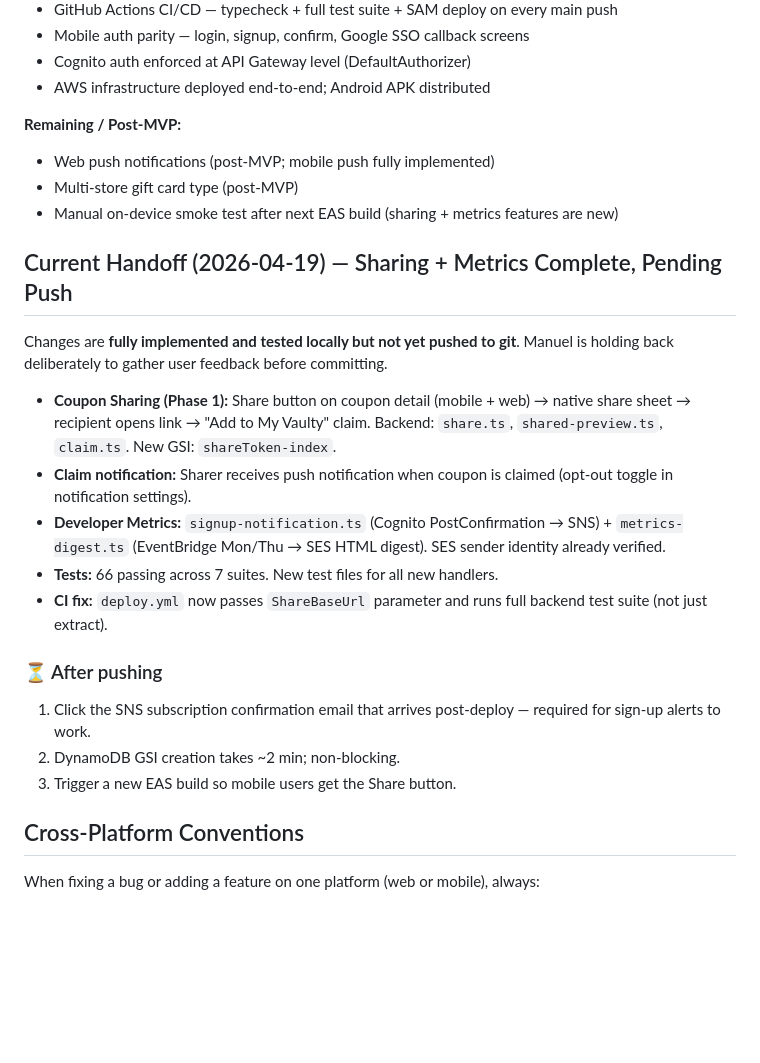
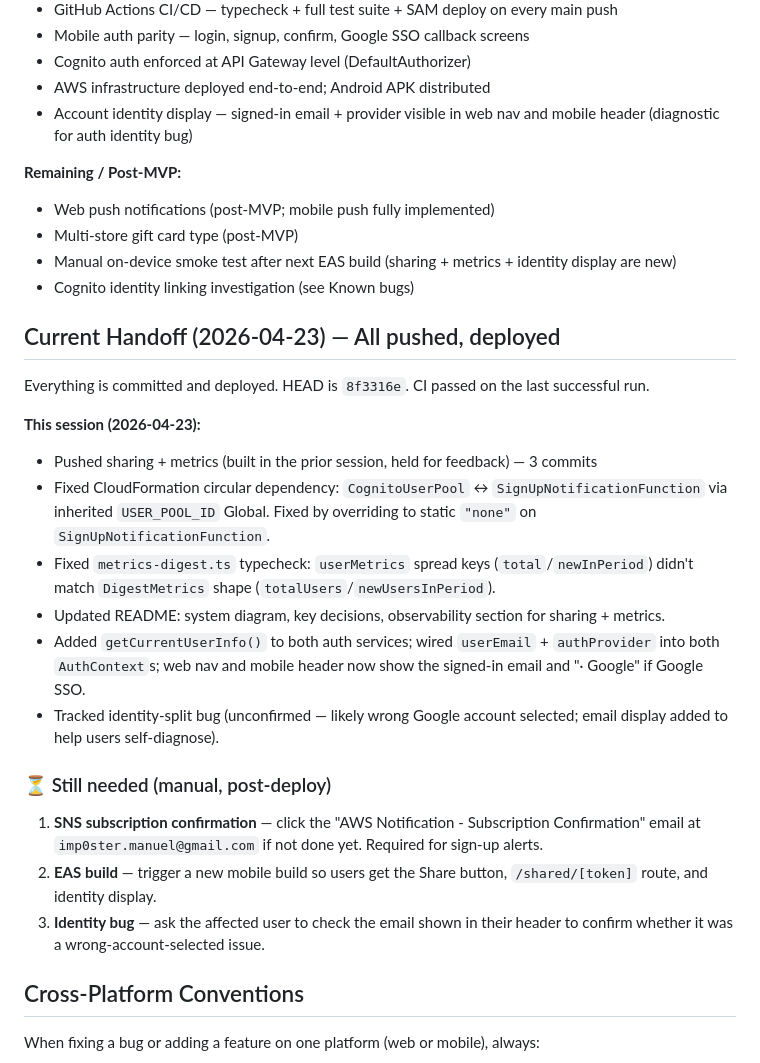
Before and after one commit to Manuel-Castellon/Vaulty, a Markdown page: CLAUDE.md, the part around one of its changes. GitHub-like rendering; blank space fills up the shorter version.

Commit message:
docs: handoff update 2026-04-23 — all features deployed, session summary

```diff
--- a/CLAUDE.md
+++ b/CLAUDE.md
@@ -129,26 +129,30 @@ SAM implicit API always deploys to stage `Prod` regardless of `Stage` parameter.
 - Mobile auth parity — login, signup, confirm, Google SSO callback screens
 - Cognito auth enforced at API Gateway level (DefaultAuthorizer)
 - AWS infrastructure deployed end-to-end; Android APK distributed
+- Account identity display — signed-in email + provider visible in web nav and mobile header (diagnostic for auth identity bug)
 
 **Remaining / Post-MVP:**
 - Web push notifications (post-MVP; mobile push fully implemented)
 - Multi-store gift card type (post-MVP)
-- Manual on-device smoke test after next EAS build (sharing + metrics features are new)
+- Manual on-device smoke test after next EAS build (sharing + metrics + identity display are new)
+- Cognito identity linking investigation (see Known bugs)
 
-## Current Handoff (2026-04-19) — Sharing + Metrics Complete, Pending Push
+## Current Handoff (2026-04-23) — All pushed, deployed
 
-Changes are **fully implemented and tested locally but not yet pushed to git**. Manuel is holding back deliberately to gather user feedback before committing.
+Everything is committed and deployed. HEAD is `8f3316e`. CI passed on the last successful run.
 
-- **Coupon Sharing (Phase 1):** Share button on coupon detail (mobile + web) → native share sheet → recipient opens link → "Add to My Vaulty" claim. Backend: `share.ts`, `shared-preview.ts`, `claim.ts`. New GSI: `shareToken-index`.
-- **Claim notification:** Sharer receives push notification when coupon is claimed (opt-out toggle in notification settings).
-- **Developer Metrics:** `signup-notification.ts` (Cognito PostConfirmation → SNS) + `metrics-digest.ts` (EventBridge Mon/Thu → SES HTML digest). SES sender identity already verified.
-- **Tests:** 66 passing across 7 suites. New test files for all new handlers.
-- **CI fix:** `deploy.yml` now passes `ShareBaseUrl` parameter and runs full backend test suite (not just extract).
+**This session (2026-04-23):**
+- Pushed sharing + metrics (built in the prior session, held for feedback) — 3 commits
+- Fixed CloudFormation circular dependency: `CognitoUserPool` ↔ `SignUpNotificationFunction` via inherited `USER_POOL_ID` Global. Fixed by overriding to static `"none"` on `SignUpNotificationFunction`.
+- Fixed `metrics-digest.ts` typecheck: `userMetrics` spread keys (`total`/`newInPeriod`) didn't match `DigestMetrics` shape (`totalUsers`/`newUsersInPeriod`).
+- Updated README: system diagram, key decisions, observability section for sharing + metrics.
+- Added `getCurrentUserInfo()` to both auth services; wired `userEmail` + `authProvider` into both `AuthContext`s; web nav and mobile header now show the signed-in email and "· Google" if Google SSO.
+- Tracked identity-split bug (unconfirmed — likely wrong Google account selected; email display added to help users self-diagnose).
 
-### ⏳ After pushing
-1. Click the SNS subscription confirmation email that arrives post-deploy — required for sign-up alerts to work.
-2. DynamoDB GSI creation takes ~2 min; non-blocking.
-3. Trigger a new EAS build so mobile users get the Share button.
+### ⏳ Still needed (manual, post-deploy)
+1. **SNS subscription confirmation** — click the "AWS Notification - Subscription Confirmation" email at `imp0ster.manuel@gmail.com` if not done yet. Required for sign-up alerts.
+2. **EAS build** — trigger a new mobile build so users get the Share button, `/shared/[token]` route, and identity display.
+3. **Identity bug** — ask the affected user to check the email shown in their header to confirm whether it was a wrong-account-selected issue.
 
 
 ## Cross-Platform Conventions
```
Also changed, not shown: other parts of CLAUDE.md (+1 -1 lines).
